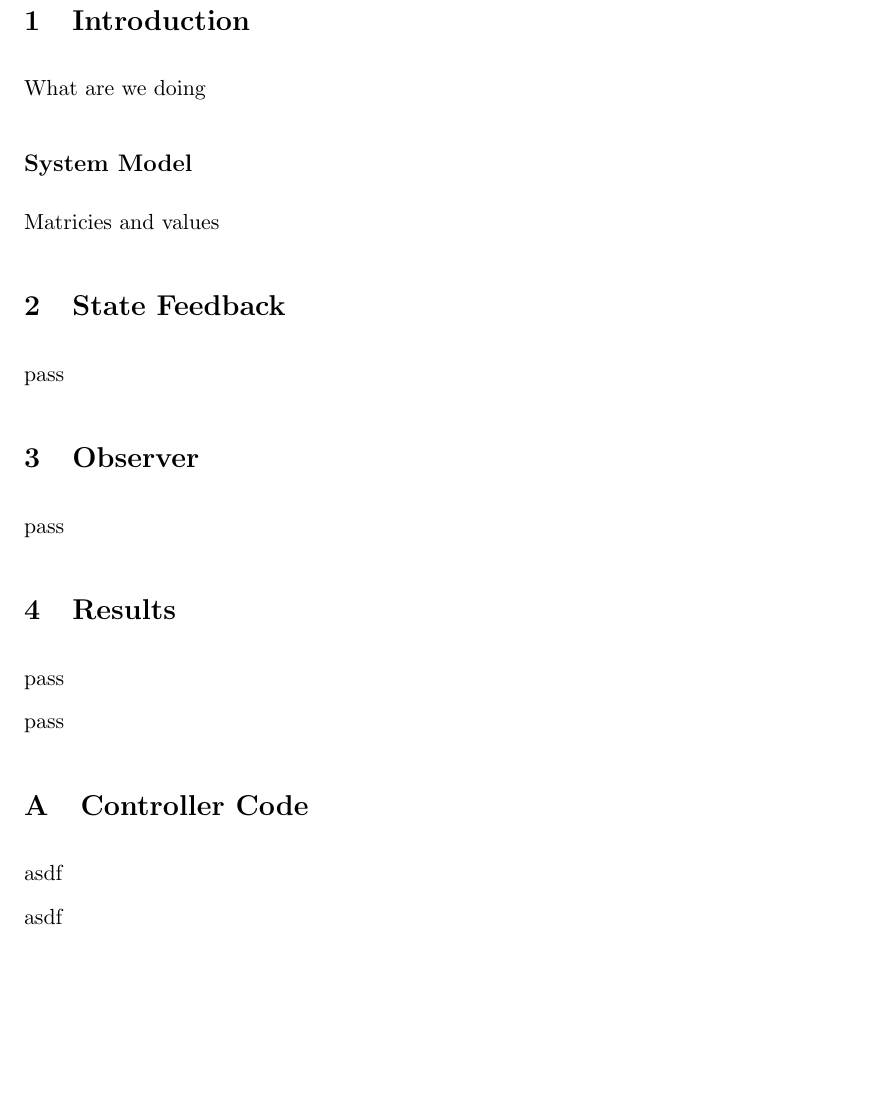
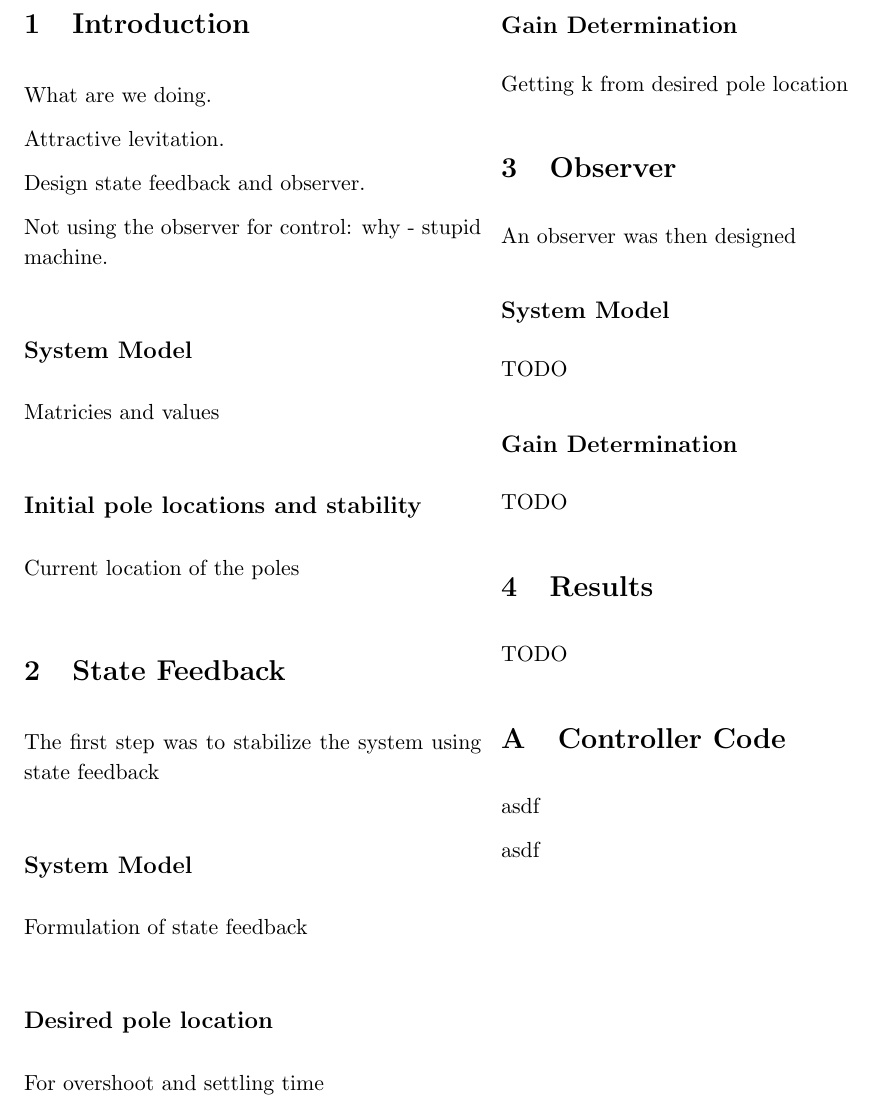
Before and after one commit to maxwelllaplacefourier/dustbunny-tycoon, a LaTeX document (ENSC483/final.tex, which reads ENSC483/finalsections/intro.tex, ENSC483/finalsections/observer.tex, ENSC483/finalsections/results.tex): part of page 2 of 2, cut at the place of the change, the shorter picture padded with empty space. Compiled offline with pdfLaTeX.

Commit message:
Working program

```diff
--- a/ENSC483/finalsections/intro.tex
+++ b/ENSC483/finalsections/intro.tex
@@ -1,7 +1,17 @@
 \section{Introduction}
 
-What are we doing
+What are we doing.
+
+Attractive levitation.
+
+Design state feedback and observer.
+
+Not using the observer for control: why - stupid machine.
 
 \subsection{System Model}
 
 Matricies and values
+
+\subsection{Initial pole locations and stability}
+
+Current location of the poles
--- a/ENSC483/finalsections/observer.tex
+++ b/ENSC483/finalsections/observer.tex
@@ -1,3 +1,11 @@
 \section{Observer}
 
-pass
+An observer was then designed
+
+\subsection{System Model}
+
+TODO
+
+\subsection{Gain Determination}
+
+TODO
--- a/ENSC483/finalsections/results.tex
+++ b/ENSC483/finalsections/results.tex
@@ -1,5 +1,3 @@
 \section{Results}
 
-pass
-
-pass
+TODO
--- a/ENSC483/finalsections/statefeedback.tex
+++ b/ENSC483/finalsections/statefeedback.tex
@@ -1,3 +1,15 @@
 \section{State Feedback}
 
-pass
+The first step was to stabilize the system using state feedback
+
+\subsection{System Model}
+
+Formulation of state feedback
+
+\subsection{Desired pole location}
+
+For overshoot and settling time
+
+\subsection{Gain Determination}
+
+Getting k from desired pole location
```
Also changed, not shown: ENSC483/position.PNG (added), ENSC483/velocity.PNG (added), 2 other files.
